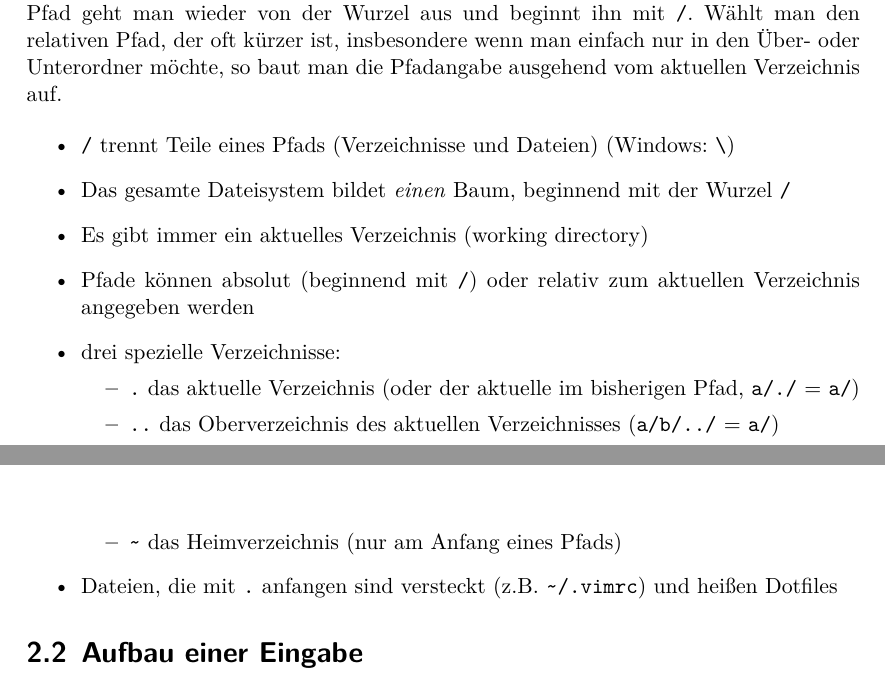
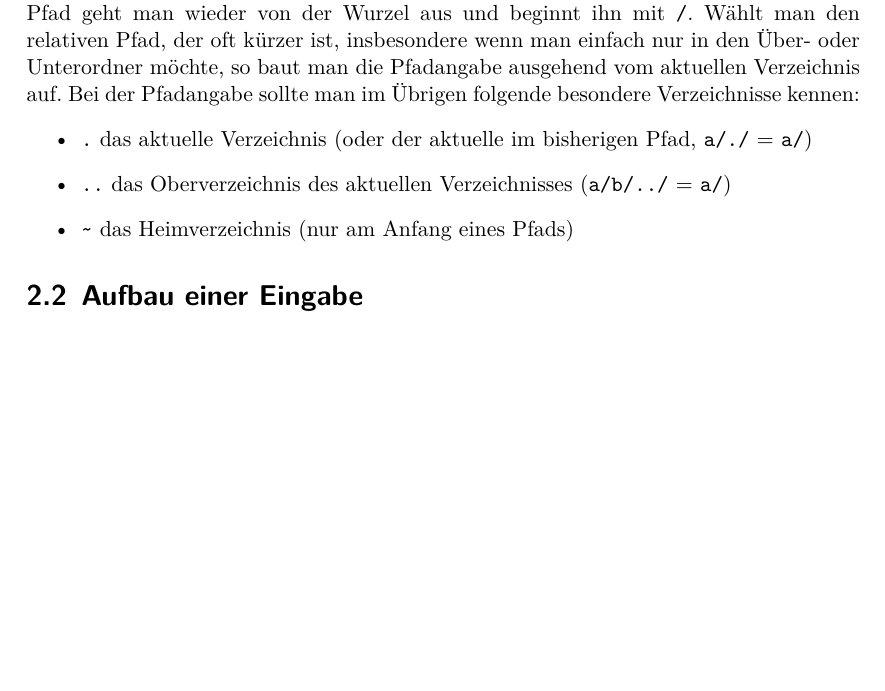
Before and after one commit to pep-dortmund/toolbox-workshop-2012, a LaTeX book (Notes/notes.tex, which reads Notes/sec_unix.tex): two parts of pages 8 and 9 of 22 before the commit and part of page 8 of 22 after it, the two joined at a grey line, cut so that both start at the same text, the shorter picture padded with empty space. Compiled offline with LuaLaTeX.

Commit message:
added some sentences

```diff
--- a/Notes/sec_unix.tex
+++ b/Notes/sec_unix.tex
@@ -13,20 +13,12 @@ Es gibt immer ein aktuelles Verzeichnis, in dem man sich befindet; dieses wird '
 Will man aus dem working directory in ein anderes Verzeichnis so kann man dies durch eine relative oder absolute Pfadangabe tuen.
 Bei einem absoluten Pfad geht man wieder von der Wurzel aus und beginnt ihn mit \texttt{/}.
 Wählt man den relativen Pfad, der oft kürzer ist, insbesondere wenn man einfach nur in den Über- oder Unterordner möchte, so baut man die Pfadangabe ausgehend vom aktuellen Verzeichnis auf.
-
-\begin{itemize}
-  \item \texttt{/} trennt Teile eines Pfads (Verzeichnisse und Dateien) (Windows: \texttt{\textbackslash})
-  \item Das gesamte Dateisystem bildet \emph{einen} Baum, beginnend mit der Wurzel \texttt{/}
-  \item Es gibt immer ein aktuelles Verzeichnis (working directory)
-  \item Pfade können absolut (beginnend mit \texttt{/}) oder relativ zum aktuellen Verzeichnis angegeben werden
-  \item drei spezielle Verzeichnisse:
+Bei der Pfadangabe sollte man im Übrigen folgende besondere Verzeichnisse kennen:
     \begin{itemize}
       \item \texttt{.} das aktuelle Verzeichnis (oder der aktuelle im bisherigen Pfad, \texttt{a/./}~=~\texttt{a/})
       \item \texttt{..} das Oberverzeichnis des aktuellen Verzeichnisses (\texttt{a/b/../}~=~\texttt{a/})
       \item \texttt{\textasciitilde} das Heimverzeichnis (nur am Anfang eines Pfads)
     \end{itemize}
-  \item Dateien, die mit \texttt{.} anfangen sind versteckt (z.B. \texttt{\textasciitilde/.vimrc}) und heißen Dotfiles
-\end{itemize}
 
 \section{Aufbau einer Eingabe}
 \texttt{\$ ls -l --all \textit{directory}\\
```
